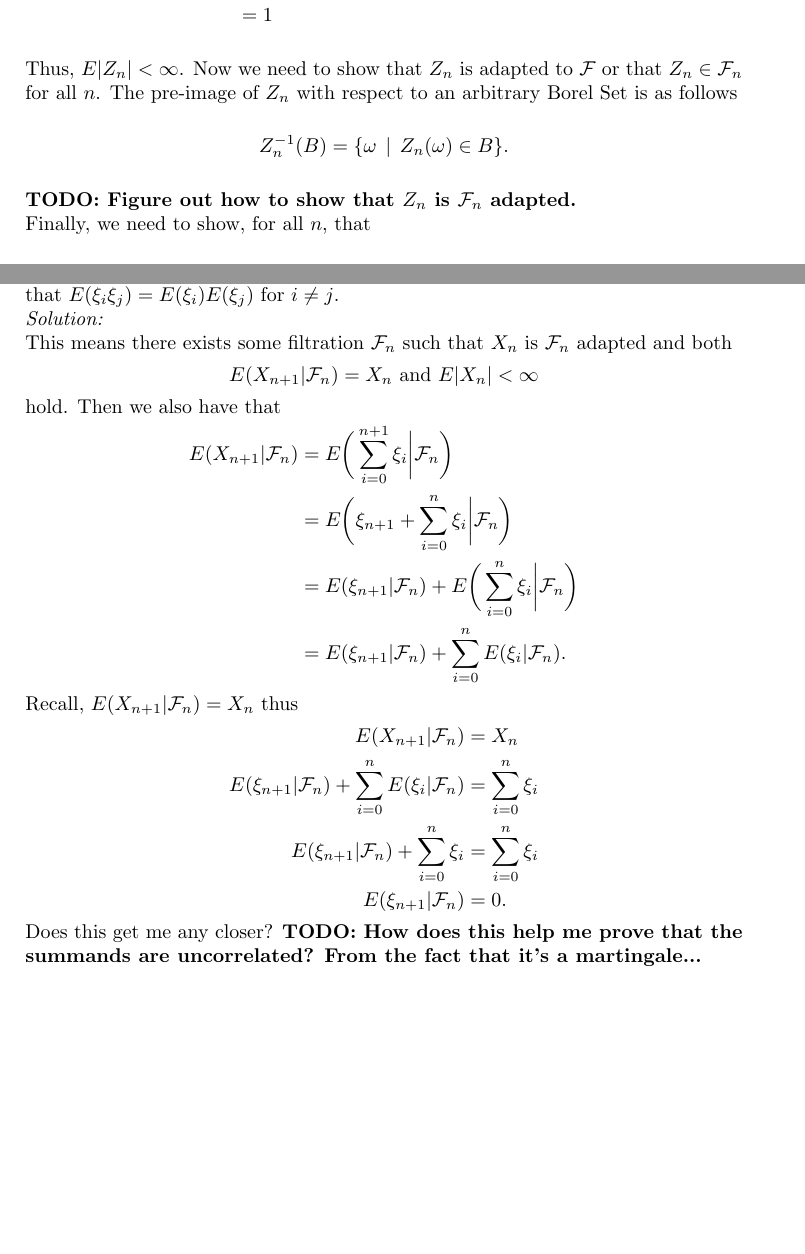
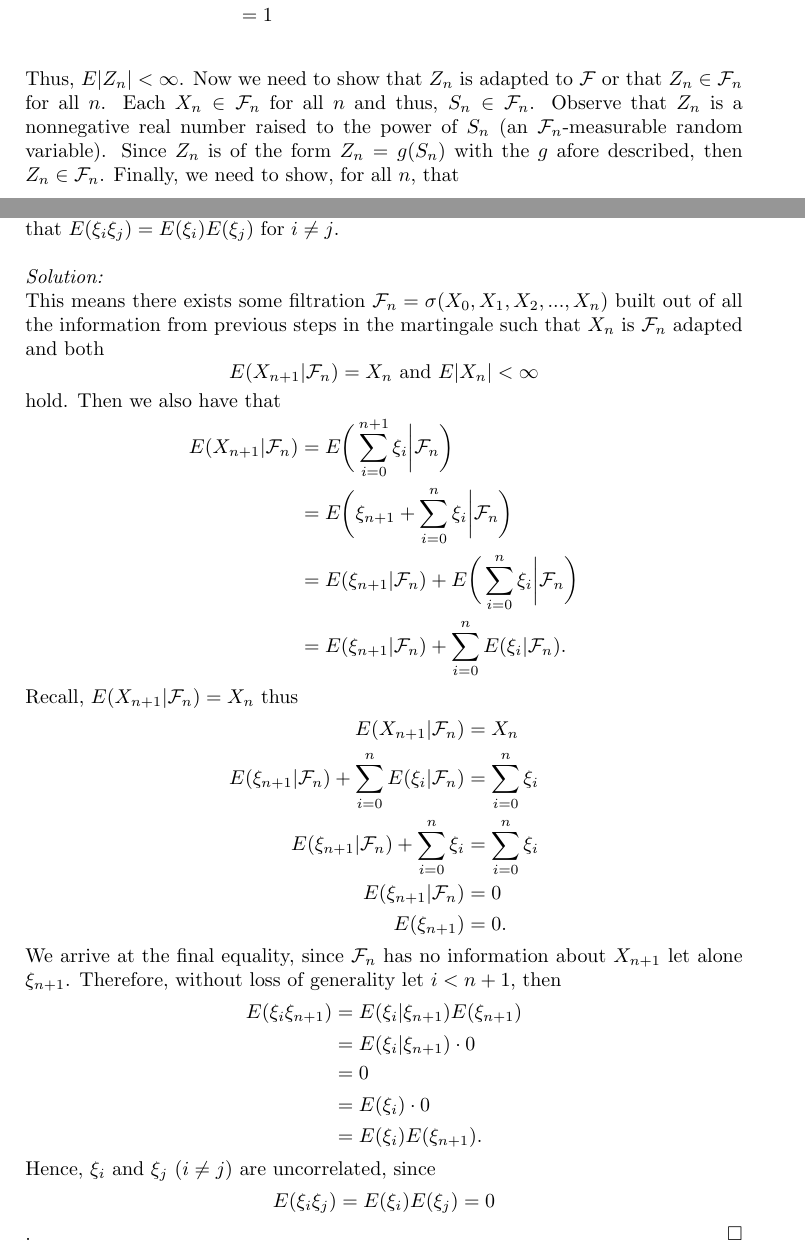
Before and after one commit to hunter-lybbert/uw-central, a LaTeX problem sheet (probability/hw_05/hw05.tex): two parts of pages 4 and 6 of 7, joined at a grey line, cut so that both start at the same text, the shorter picture padded with empty space. Compiled offline with pdfLaTeX; a LaTeX package or settings file that is missing is left out.

Commit message:
Save the final version.

```diff
--- a/probability/hw_05/hw05.tex
+++ b/probability/hw_05/hw05.tex
@@ -107,11 +109,9 @@ E|Z_n| &= \left(\frac{1-p}{p} \right)^{-n} \Bigg(\frac{p(1-p)}{p} + \frac{(1-p)^
 \end{align*}
 Thus, $E |Z_n| < \infty$.
 Now we need to show that $Z_n$ is adapted to $\mathcal F$ or that $Z_n \in \mathcal F_n$ for all $n$.
-The pre-image of $Z_n$ with respect to an arbitrary Borel Set is as follows
-\begin{align*}
-Z_n^{-1}(B) = \{\omega \:\: | \:\: Z_n(\omega) \in B\}.
-\end{align*}
-\textbf{TODO: Figure out how to show that $Z_n$ is $\mathcal F_n$ adapted.} \\
+Each $X_n \in \mathcal F_n$ for all $n$ and thus, $S_n \in \mathcal F_n$.
+Observe that $Z_n$ is a nonnegative real number raised to the power of $S_n$ (an $\mathcal F_n$-measurable random variable).
+Since $Z_n$ is of the form $Z_n = g(S_n)$ with the $g$ afore described, then $Z_n \in \mathcal F_n$.
 Finally, we need to show, for all $n$, that
 $$ E (Z_{n + 1} | \mathcal F_n) = Z_n. $$
 Beginning on the right
@@ -144,8 +144,10 @@ And hence, $Z_n$ is a martingale with respect to $\mathcal{F}_n = \sigma(X_0, X_
 \noindent {\bf 3.} Let $\xi_i$ be a sequence of random variables such that the partial sums
 $$X_n=\xi_0+\xi_1+...+\xi_n, \,\,\,\, n\geq 1,$$
 determine a martingale. Show that the summands are mutually uncorrelated, i.e. that $E(\xi_i\xi_j)=E(\xi_i)E(\xi_j)$ for $i\neq j$. \\
+
+\noindent
 \textit{Solution:} \\
-This means there exists some filtration $\mathcal F_n$ such that $X_n$ is $\mathcal F_n$ adapted and both
+This means there exists some filtration $\mathcal F_n = \sigma(X_0, X_1, X_2, ..., X_n)$ built out of all the information from previous steps in the martingale such that $X_n$ is $\mathcal F_n$ adapted and both
 $$E (X_{n + 1} | \mathcal F_n) = X_n \text{ and }E |X_n| < \infty$$
 hold.
 Then we also have that
@@ -160,10 +162,22 @@ Recall, $E (X_{n + 1} | \mathcal F_n) = X_n$ thus
 E (X_{n + 1} | \mathcal F_n) &= X_n \\
 E ( \xi_{n + 1} | \mathcal F_n ) + \sum_{i=0}^n E( \xi_i | \mathcal F_n) &= \sum_{i=0}^n \xi_i \\
 E ( \xi_{n + 1} | \mathcal F_n ) + \sum_{i=0}^n \xi_i &= \sum_{i=0}^n \xi_i \\
-E ( \xi_{n + 1} | \mathcal F_n ) &= 0.
+E ( \xi_{n + 1} | \mathcal F_n ) &= 0 \\
+E ( \xi_{n + 1}) &= 0.
 \end{align*}
-Does this get me any closer?
-\textbf{TODO: How does this help me prove that the summands are uncorrelated? From the fact that it's a martingale...}
+We arrive at the final equality, since $\mathcal F_n$ has no information about $X_{n + 1}$ let alone $\xi_{n + 1}$.
+Therefore, without loss of generality let $ i < n + 1$, then
+\begin{align*}
+E(\xi_i\xi_{n + 1})
+	&= E(\xi_i | \xi_{n + 1}) E(\xi_{n + 1}) \\
+	&= E(\xi_i | \xi_{n + 1}) \cdot 0 \\
+	&= 0 \\
+	&= E(\xi_i) \cdot 0 \\
+	&= E(\xi_i)E(\xi_{n + 1}).
+\end{align*}
+Hence, $\xi_i$ and $\xi_j$ ($i\neq j$) are uncorrelated, since
+$$E(\xi_i\xi_j) = E(\xi_i)E(\xi_j) = 0$$.
+\qed \\
 
 \newpage
 
```
Also changed, not shown: probability/hw_05/hw05.pdf, probability/hw_05/hw05.tex (6 more changed lines).
